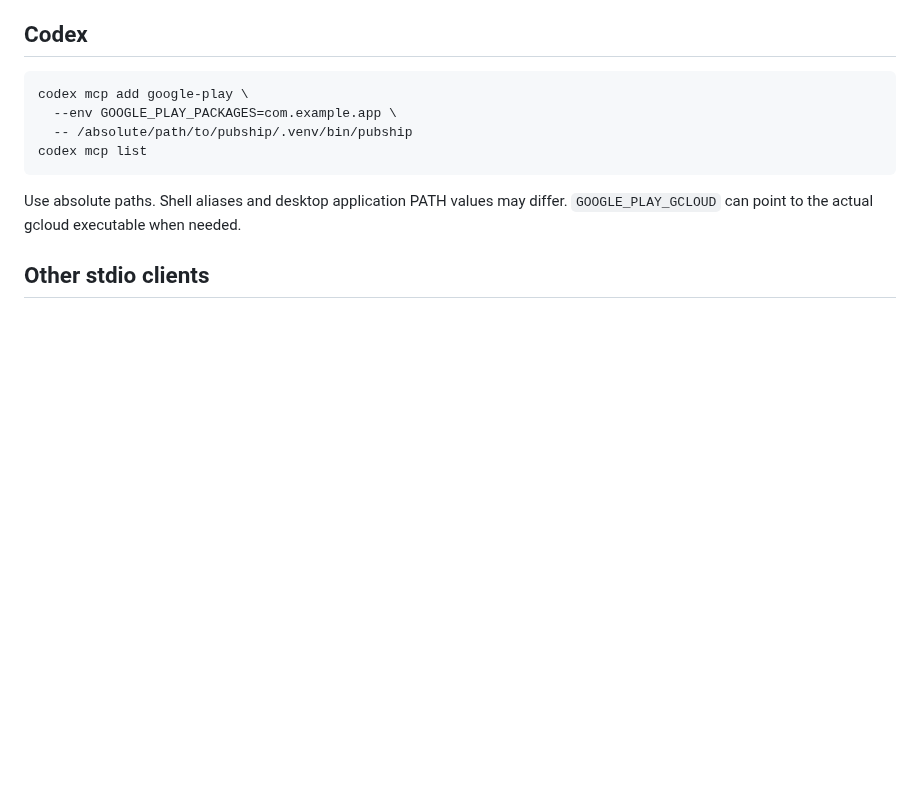
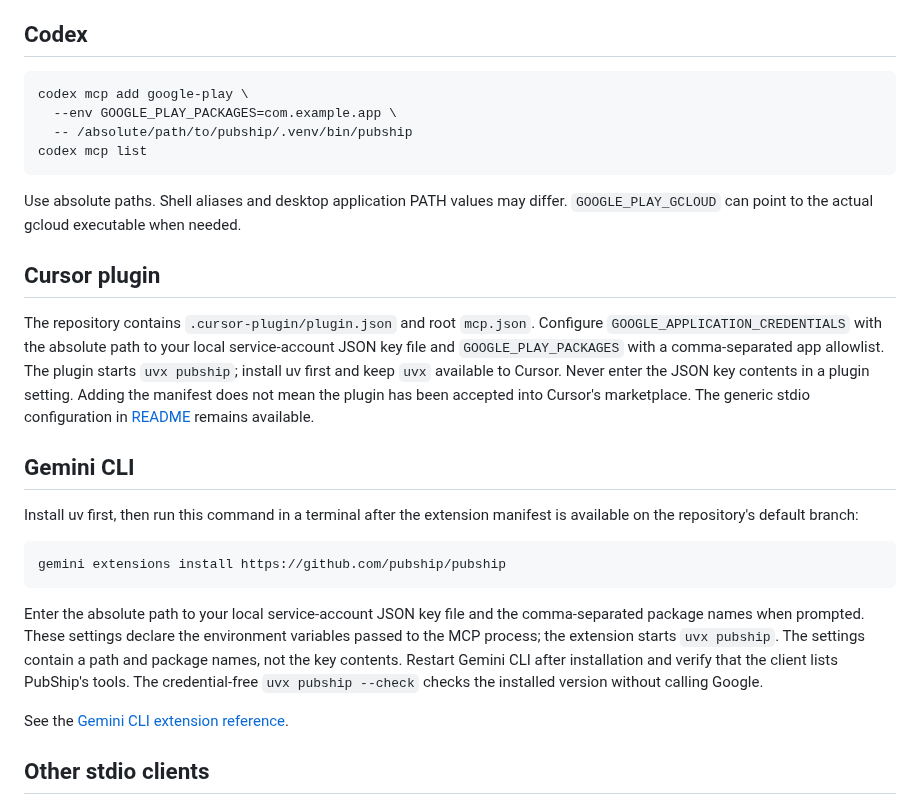
Before and after one commit to pubship/pubship, a Markdown page: docs/clients.md, the part around the change. Rendered like a GitHub page; blank space fills up the shorter version.

````diff
--- a/docs/clients.md
+++ b/docs/clients.md
@@ -38,6 +38,34 @@ codex mcp list
 
 Use absolute paths. Shell aliases and desktop application PATH values may differ.
 `GOOGLE_PLAY_GCLOUD` can point to the actual gcloud executable when needed.
+
+## Cursor plugin
+
+The repository contains `.cursor-plugin/plugin.json` and root `mcp.json`. Configure
+`GOOGLE_APPLICATION_CREDENTIALS` with the absolute path to your local service-account
+JSON key file and `GOOGLE_PLAY_PACKAGES` with a comma-separated app allowlist. The
+plugin starts `uvx pubship`; install uv first and keep `uvx` available to Cursor.
+Never enter the JSON key contents in a plugin setting. Adding the manifest does not
+mean the plugin has been accepted into Cursor's marketplace. The generic stdio
+configuration in [README](../README.md#generic-mcp-harness) remains available.
+
+## Gemini CLI
+
+Install uv first, then run this command in a terminal after the extension manifest
+is available on the repository's default branch:
+
+```sh
+gemini extensions install https://github.com/pubship/pubship
+```
+
+Enter the absolute path to your local service-account JSON key file and the
+comma-separated package names when prompted. These settings declare the environment
+variables passed to the MCP process; the extension starts `uvx pubship`. The settings
+contain a path and package names, not the key contents. Restart Gemini CLI after
+installation and verify that the client lists PubShip's tools. The credential-free
+`uvx pubship --check` checks the installed version without calling Google.
+
+See the [Gemini CLI extension reference](https://geminicli.com/docs/extensions/reference/).
 
 ## Other stdio clients
 
````
Also changed, not shown: CHANGELOG.md (+11 -0 lines), README.md (+5 -1 lines), docs/releases/v0.24.1.md (added, +18 -0 lines), llms-install.md (added, +77 -0 lines), assets/logo.png (added), 8 other files.
